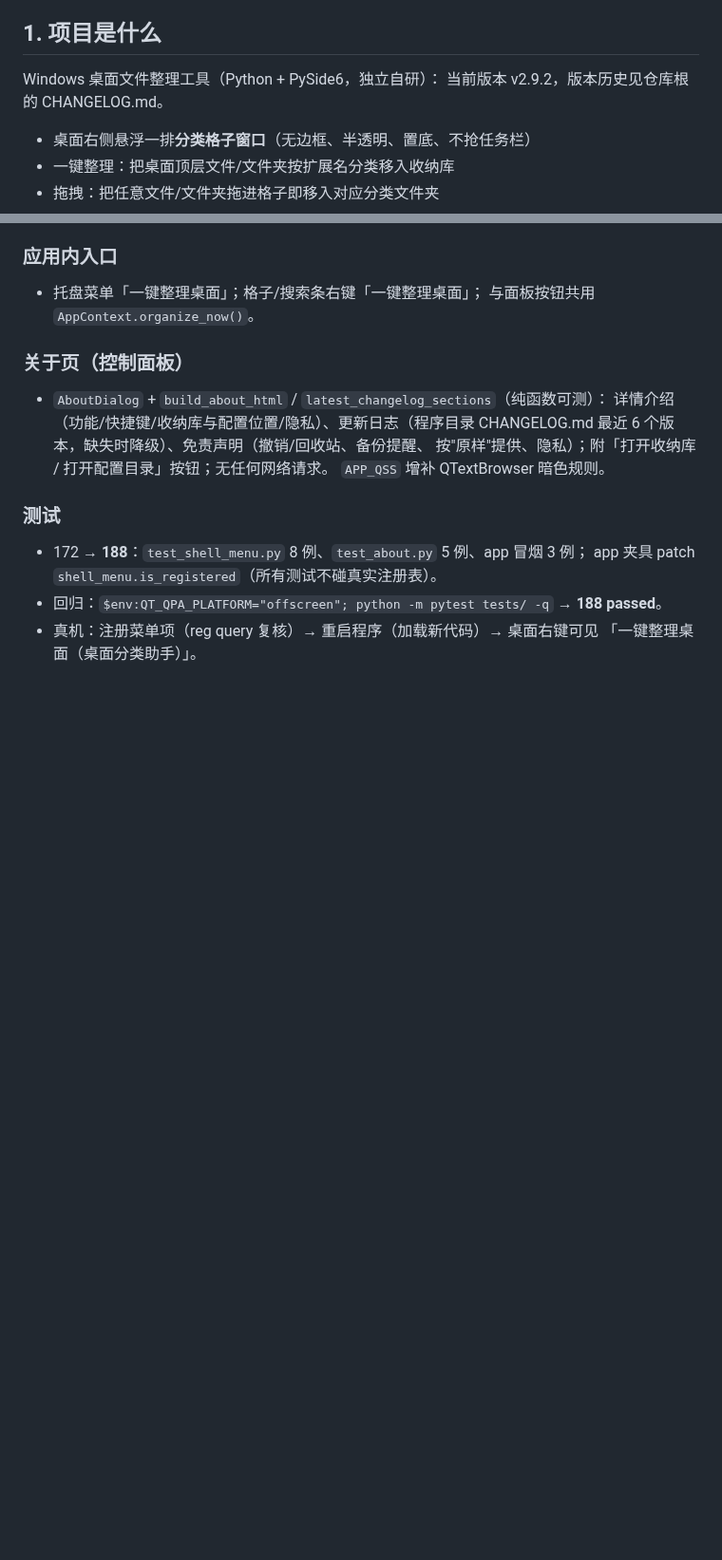
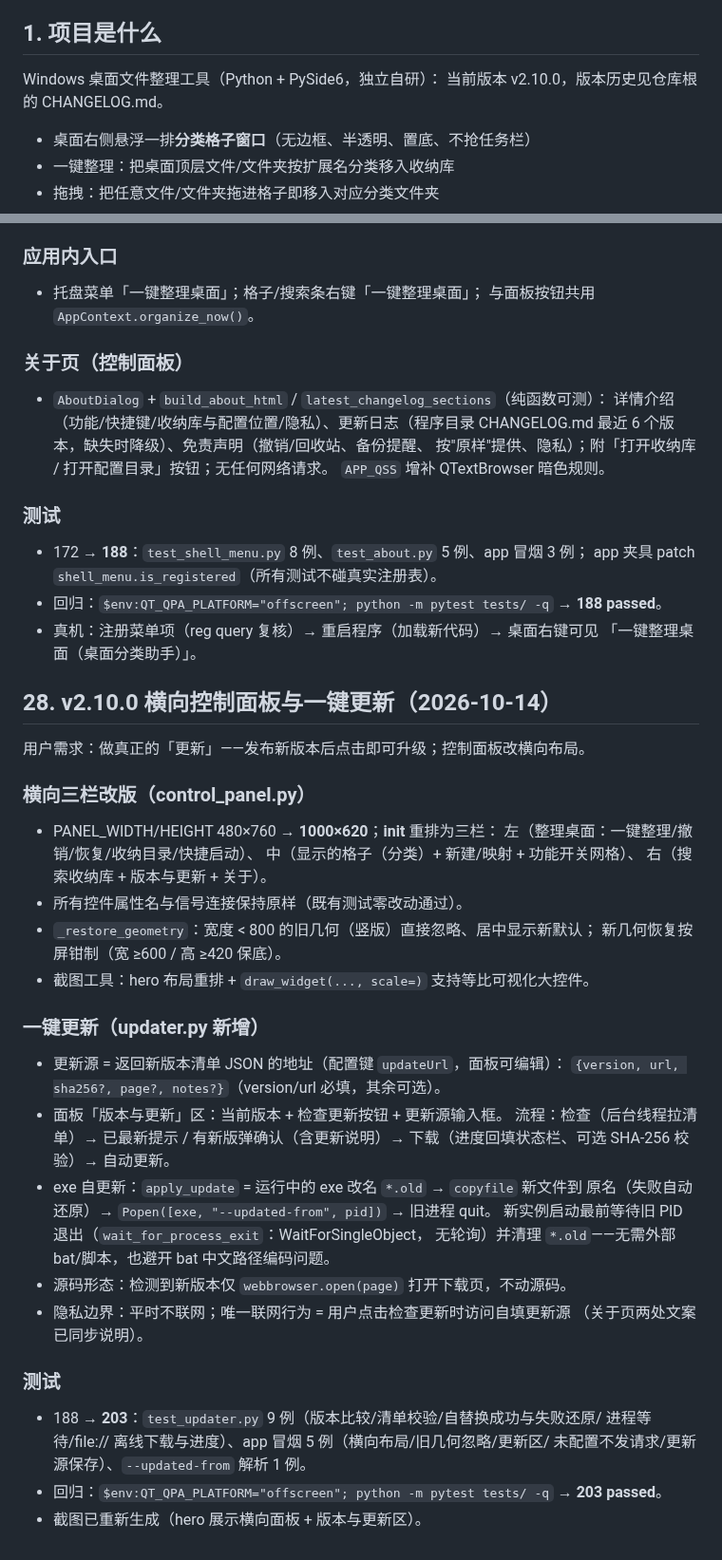
Before and after one commit to jokerXYH/desktop-organizer, a Markdown page: PROJECT.md, 2 parts joined by grey strips. Shown at 95% size. Rendered like a GitHub page; blank space fills up the shorter version.

```diff
--- a/PROJECT.md
+++ b/PROJECT.md
@@ -6,7 +6,7 @@
 ## 1. 项目是什么
 
 Windows 桌面文件整理工具（Python + PySide6，独立自研）：
-当前版本 v2.9.2，版本历史见仓库根的 CHANGELOG.md。
+当前版本 v2.10.0，版本历史见仓库根的 CHANGELOG.md。
 - 桌面右侧悬浮一排**分类格子窗口**（无边框、半透明、置底、不抢任务栏）
 - 一键整理：把桌面顶层文件/文件夹按扩展名分类移入收纳库
 - 拖拽：把任意文件/文件夹拖进格子即移入对应分类文件夹
@@ -943,3 +943,38 @@ python -m pytest tests/ -q    # 期望 143 passed
 - 回归：`$env:QT_QPA_PLATFORM="offscreen"; python -m pytest tests/ -q` → **188 passed**。
 - 真机：注册菜单项（reg query 复核）→ 重启程序（加载新代码）→ 桌面右键可见
   「一键整理桌面（桌面分类助手）」。
+
+## 28. v2.10.0 横向控制面板与一键更新（2026-10-14）
+
+用户需求：做真正的「更新」——发布新版本后点击即可升级；控制面板改横向布局。
+
+### 横向三栏改版（control_panel.py）
+- PANEL_WIDTH/HEIGHT 480×760 → **1000×620**；__init__ 重排为三栏：
+  左（整理桌面：一键整理/撤销/恢复/收纳目录/快捷启动）、
+  中（显示的格子（分类）+ 新建/映射 + 功能开关网格）、
+  右（搜索收纳库 + 版本与更新 + 关于）。
+- 所有控件属性名与信号连接保持原样（既有测试零改动通过）。
+- `_restore_geometry`：宽度 < 800 的旧几何（竖版）直接忽略、居中显示新默认；
+  新几何恢复按屏钳制（宽 ≥600 / 高 ≥420 保底）。
+- 截图工具：hero 布局重排 + `draw_widget(..., scale=)` 支持等比可视化大控件。
+
+### 一键更新（updater.py 新增）
+- 更新源 = 返回新版本清单 JSON 的地址（配置键 `updateUrl`，面板可编辑）：
+  `{version, url, sha256?, page?, notes?}`（version/url 必填，其余可选）。
+- 面板「版本与更新」区：当前版本 + 检查更新按钮 + 更新源输入框。
+  流程：检查（后台线程拉清单）→ 已最新提示 / 有新版弹确认（含更新说明）→
+  下载（进度回填状态栏、可选 SHA-256 校验）→ 自动更新。
+- exe 自更新：`apply_update` = 运行中的 exe 改名 `*.old` → `copyfile` 新文件到
+  原名（失败自动还原）→ `Popen([exe, "--updated-from", pid])` → 旧进程 quit。
+  新实例启动最前等待旧 PID 退出（`wait_for_process_exit`：WaitForSingleObject，
+  无轮询）并清理 `*.old`——无需外部 bat/脚本，也避开 bat 中文路径编码问题。
+- 源码形态：检测到新版本仅 `webbrowser.open(page)` 打开下载页，不动源码。
+- 隐私边界：平时不联网；唯一联网行为 = 用户点击检查更新时访问自填更新源
+  （关于页两处文案已同步说明）。
+
+### 测试
+- 188 → **203**：`test_updater.py` 9 例（版本比较/清单校验/自替换成功与失败还原/
+  进程等待/file:// 离线下载与进度）、app 冒烟 5 例（横向布局/旧几何忽略/更新区/
+  未配置不发请求/更新源保存）、`--updated-from` 解析 1 例。
+- 回归：`$env:QT_QPA_PLATFORM="offscreen"; python -m pytest tests/ -q` → **203 passed**。
+- 截图已重新生成（hero 展示横向面板 + 版本与更新区）。
```
Also changed, not shown: CHANGELOG.md (+36 -0 lines), README.md (+6 -3 lines), docs/images/hero.png, 9 other files.
